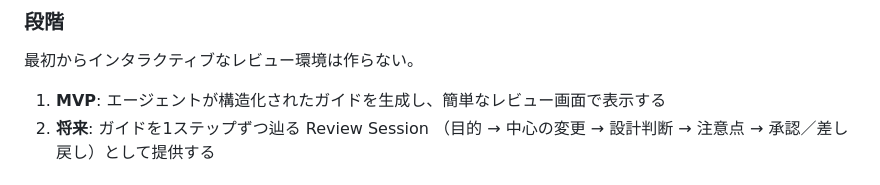
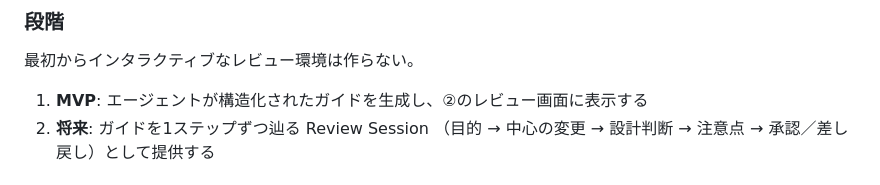
Before and after one commit to todokr/doctrine, a Markdown page: docs/overview.md, the part around the change. Drawn GitHub-style.

Commit message:
docs: overview 5章の段階を②のレビュー画面に合わせる
Co-Authored-By: Claude Opus 5 <noreply@anthropic.com>
Claude-Session: https://claude.ai/code/session_013o9N4uaeQ3P5bdqJisrsPN

```diff
--- a/docs/overview.md
+++ b/docs/overview.md
@@ -192,7 +192,7 @@ Review Guide は鵜呑みにさせるものではなく、
 
 最初からインタラクティブなレビュー環境は作らない。
 
-1. **MVP**: エージェントが構造化されたガイドを生成し、簡単なレビュー画面で表示する
+1. **MVP**: エージェントが構造化されたガイドを生成し、②のレビュー画面に表示する
 2. **将来**: ガイドを1ステップずつ辿る Review Session
    （目的 → 中心の変更 → 設計判断 → 注意点 → 承認／差し戻し）として提供する
 
```
